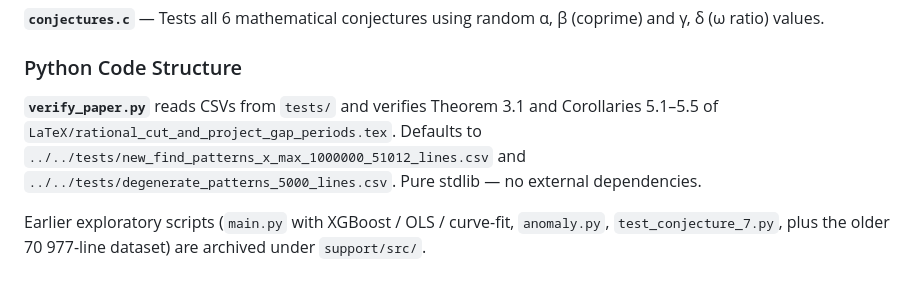
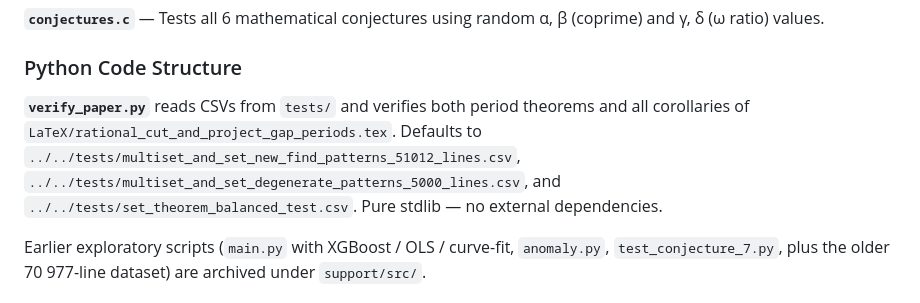
Before and after one commit to dkunert/cut-and-project, a Markdown page: CLAUDE.md, the part around the change. GitHub-like rendering.

```diff
--- a/CLAUDE.md
+++ b/CLAUDE.md
@@ -63,7 +63,7 @@ Key functions:
 
 ### Python Code Structure
 
-**`verify_paper.py`** reads CSVs from `tests/` and verifies Theorem 3.1 and Corollaries 5.1–5.5 of `LaTeX/rational_cut_and_project_gap_periods.tex`. Defaults to `../../tests/new_find_patterns_x_max_1000000_51012_lines.csv` and `../../tests/degenerate_patterns_5000_lines.csv`. Pure stdlib — no external dependencies.
+**`verify_paper.py`** reads CSVs from `tests/` and verifies both period theorems and all corollaries of `LaTeX/rational_cut_and_project_gap_periods.tex`. Defaults to `../../tests/multiset_and_set_new_find_patterns_51012_lines.csv`, `../../tests/multiset_and_set_degenerate_patterns_5000_lines.csv`, and `../../tests/set_theorem_balanced_test.csv`. Pure stdlib — no external dependencies.
 
 Earlier exploratory scripts (`main.py` with XGBoost / OLS / curve-fit, `anomaly.py`, `test_conjecture_7.py`, plus the older 70 977-line dataset) are archived under `support/src/`.
 
```
Also changed, not shown: README.md (+10 -4 lines).
